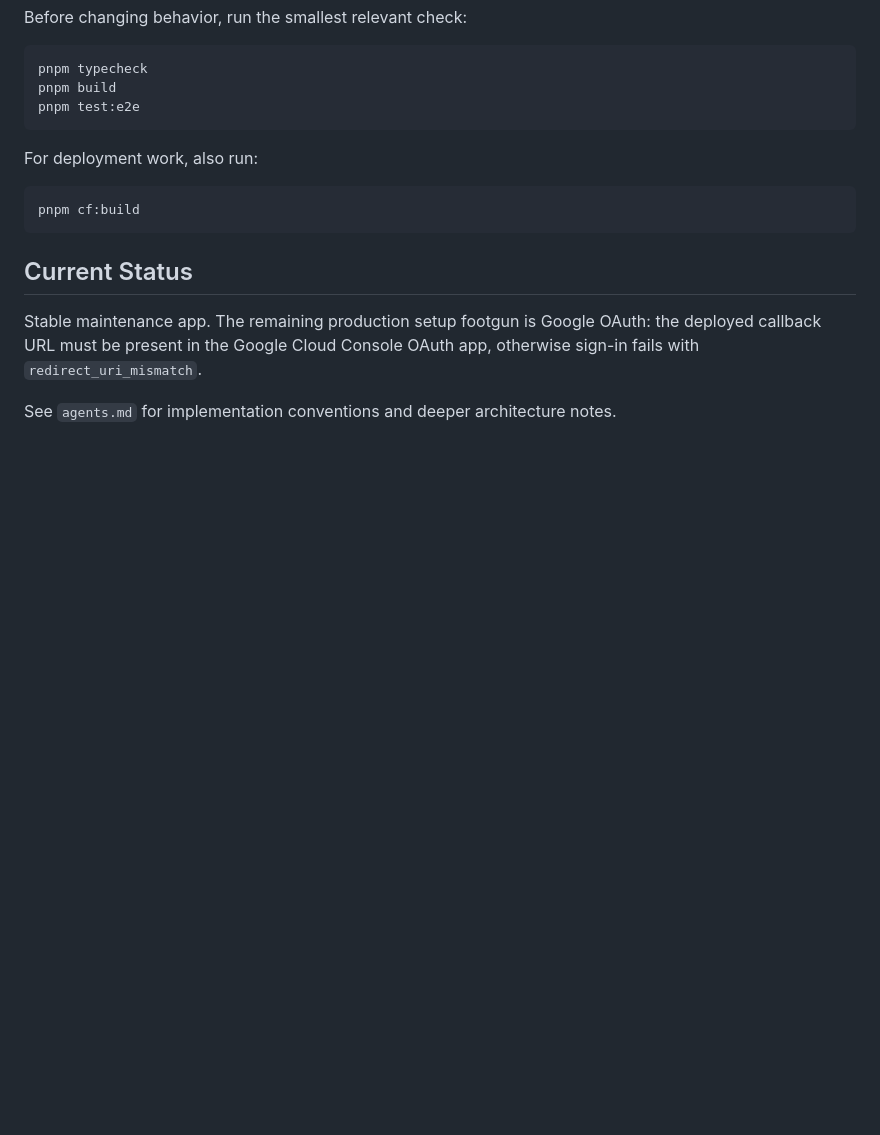
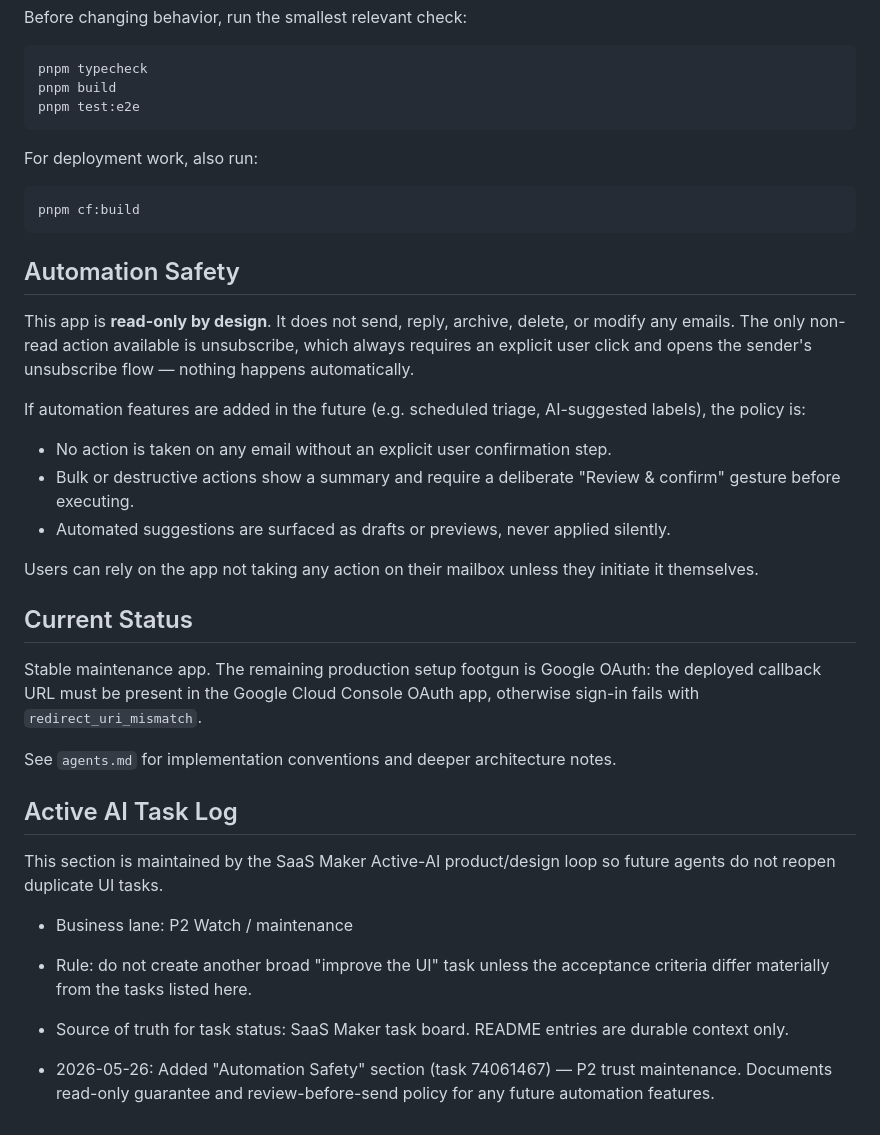
Before and after one commit to sarthakagrawal927/email-manager, a Markdown page: README.md, the part around the change. Drawn GitHub-style; blank space fills up the shorter version.

Commit message:
Document product task pass

````diff
--- a/README.md
+++ b/README.md
@@ -105,6 +105,24 @@ For deployment work, also run:
 pnpm cf:build
 ```
 
+## Automation Safety
+
+This app is **read-only by design**. It does not send, reply, archive, delete, or
+modify any emails. The only non-read action available is unsubscribe, which always
+requires an explicit user click and opens the sender's unsubscribe flow — nothing
+happens automatically.
+
+If automation features are added in the future (e.g. scheduled triage, AI-suggested
+labels), the policy is:
+
+- No action is taken on any email without an explicit user confirmation step.
+- Bulk or destructive actions show a summary and require a deliberate "Review &
+  confirm" gesture before executing.
+- Automated suggestions are surfaced as drafts or previews, never applied silently.
+
+Users can rely on the app not taking any action on their mailbox unless they
+initiate it themselves.
+
 ## Current Status
 
 Stable maintenance app. The remaining production setup footgun is Google OAuth:
@@ -112,3 +130,15 @@ the deployed callback URL must be present in the Google Cloud Console OAuth app,
 otherwise sign-in fails with `redirect_uri_mismatch`.
 
 See `agents.md` for implementation conventions and deeper architecture notes.
+
+<!-- ACTIVE-AI-TASK-LOG:START -->
+## Active AI Task Log
+
+This section is maintained by the SaaS Maker Active-AI product/design loop so future agents do not reopen duplicate UI tasks.
+
+- Business lane: P2 Watch / maintenance
+- Rule: do not create another broad "improve the UI" task unless the acceptance criteria differ materially from the tasks listed here.
+- Source of truth for task status: SaaS Maker task board. README entries are durable context only.
+
+- 2026-05-26: Added "Automation Safety" section (task 74061467) — P2 trust maintenance. Documents read-only guarantee and review-before-send policy for any future automation features.
+<!-- ACTIVE-AI-TASK-LOG:END -->
````
